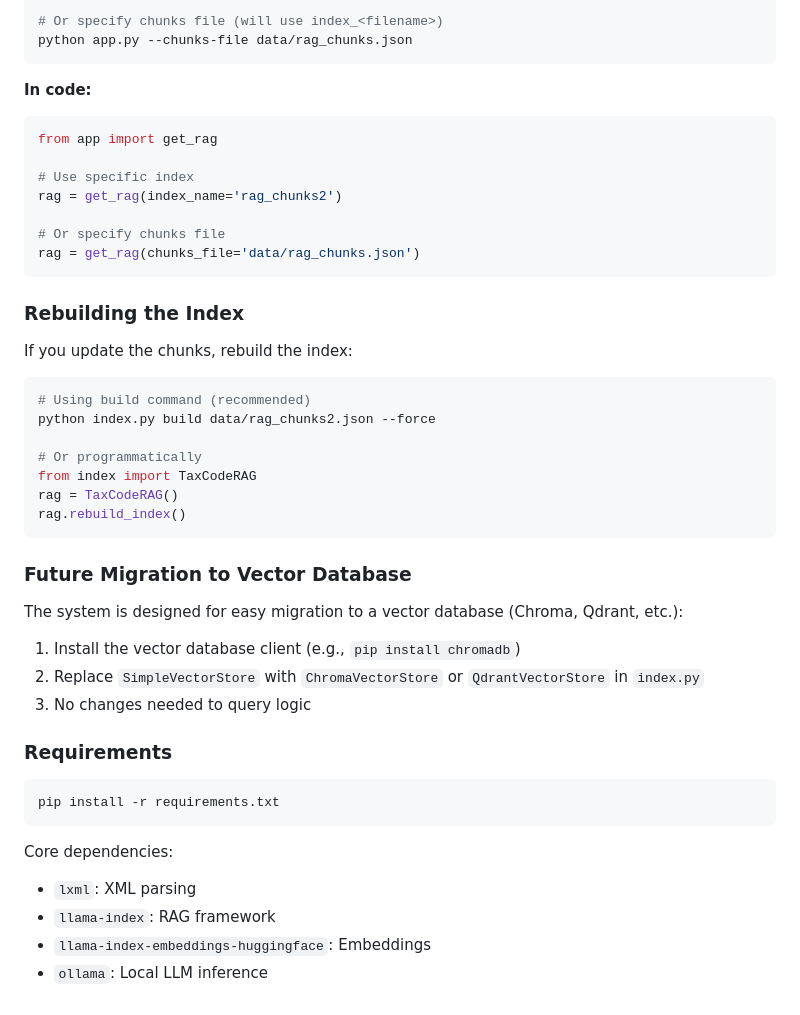
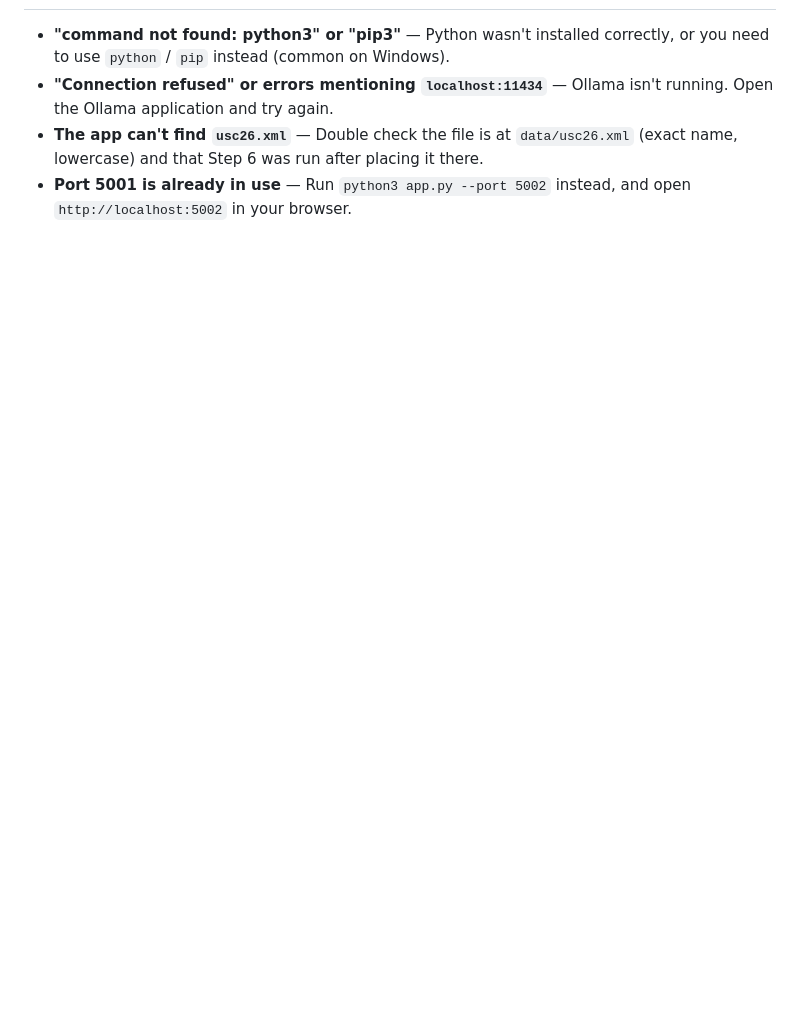
Before and after one commit to pdugar02/luminus-taxchat, a Markdown page: README.md, the part around one of its changes. Drawn GitHub-style; blank space fills up the shorter version.

````diff
--- a/README.md
+++ b/README.md
@@ -142,51 +98,5 @@ RAG_INDEX_NAME=rag_chunks2 python app.py
 
-# Or specify chunks file (will use index_<filename>)
-python app.py --chunks-file data/rag_chunks.json
-```
-
-**In code:**
-
-```python
-from app import get_rag
-
-# Use specific index
-rag = get_rag(index_name='rag_chunks2')
-
-# Or specify chunks file
-rag = get_rag(chunks_file='data/rag_chunks.json')
-```
-
-### Rebuilding the Index
-
-If you update the chunks, rebuild the index:
-
-```bash
-# Using build command (recommended)
-python index.py build data/rag_chunks2.json --force
-
-# Or programmatically
-from index import TaxCodeRAG
-rag = TaxCodeRAG()
-rag.rebuild_index()
-```
-
-### Future Migration to Vector Database
-
-The system is designed for easy migration to a vector database (Chroma, Qdrant, etc.):
-
-1. Install the vector database client (e.g., `pip install chromadb`)
-2. Replace `SimpleVectorStore` with `ChromaVectorStore` or `QdrantVectorStore` in `index.py`
-3. No changes needed to query logic
-
-### Requirements
-
-```bash
-pip install -r requirements.txt
-```
-
-Core dependencies:
-
-- `lxml`: XML parsing
-- `llama-index`: RAG framework
-- `llama-index-embeddings-huggingface`: Embeddings
-- `ollama`: Local LLM inference
+- **"command not found: python3" or "pip3"** — Python wasn't installed correctly, or you need to use `python` / `pip` instead (common on Windows).
+- **"Connection refused" or errors mentioning `localhost:11434`** — Ollama isn't running. Open the Ollama application and try again.
+- **The app can't find `usc26.xml`** — Double check the file is at `data/usc26.xml` (exact name, lowercase) and that Step 6 was run after placing it there.
+- **Port 5001 is already in use** — Run `python3 app.py --port 5002` instead, and open `http://localhost:5002` in your browser.
````
Also changed, not shown: other parts of README.md (+66 -110 lines).
